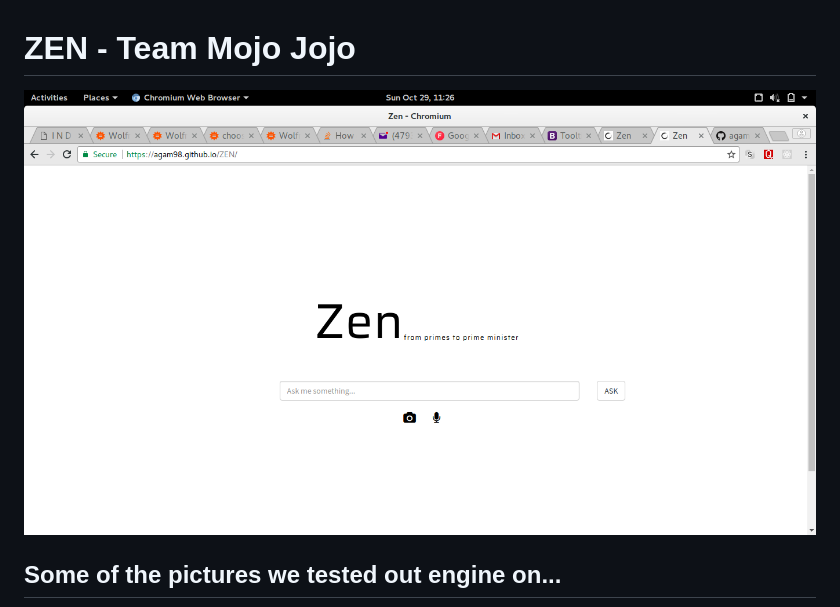
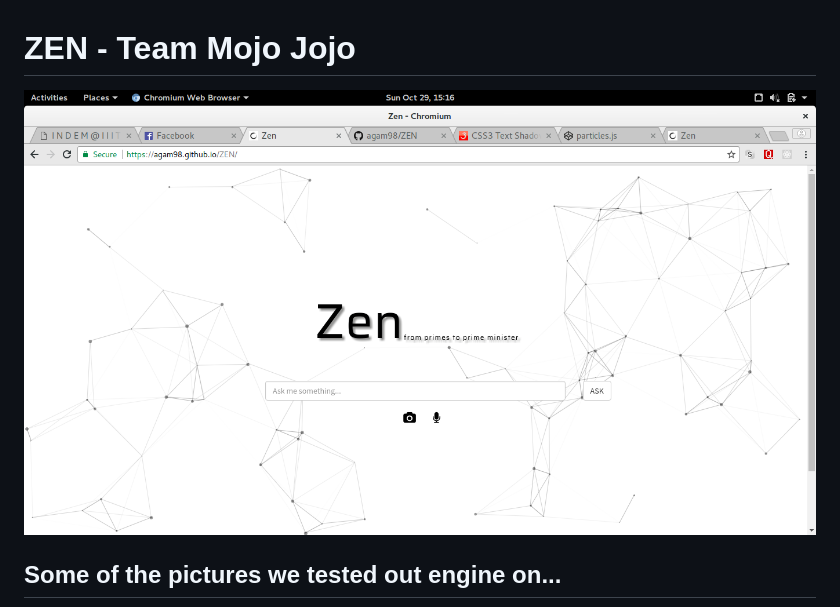
Before and after one commit to dwivediagam/ZEN, a Markdown page: README.md, the part around the change. Drawn GitHub-style; pictures changed too: images/hom1.png (added).

```diff
--- a/README.md
+++ b/README.md
@@ -1,6 +1,6 @@
 # ZEN - Team Mojo Jojo
 
-![HomePage](images/homepage.png)
+![HomePage](images/hom1.png)
 
 ## Some of the pictures we tested out engine on...
 
```
